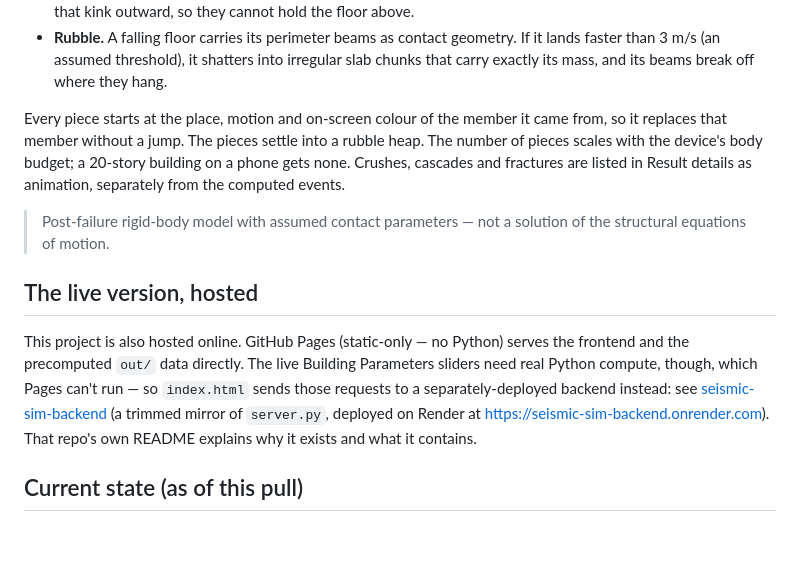
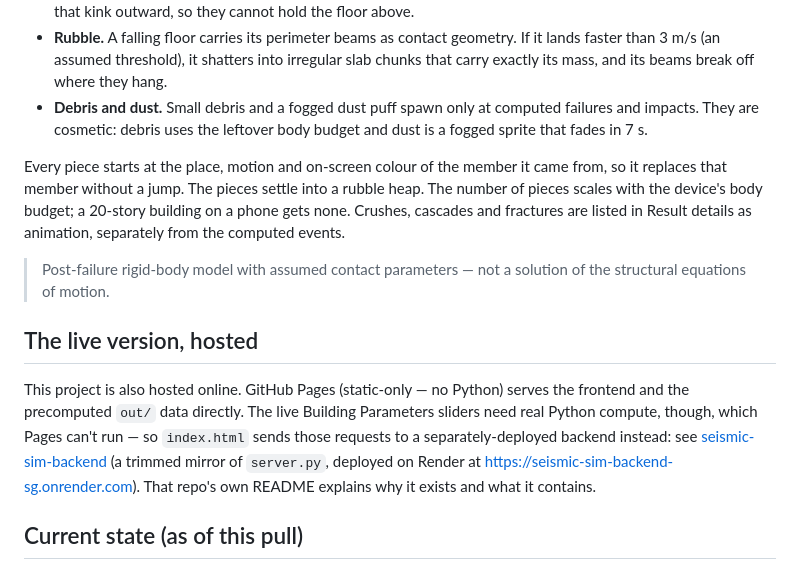
Before and after one commit to nekrei/Seismic-Sim, a Markdown page: README.md, the part around the change. GitHub-like rendering; blank space fills up the shorter version.

Commit message:
README: collapse debris and dust, deployed backend URL

```diff
--- a/README.md
+++ b/README.md
@@ -526,6 +526,9 @@ How the fall is animated:
   geometry. If it lands faster than 3 m/s (an assumed threshold), it shatters
   into irregular slab chunks that carry exactly its mass, and its beams break
   off where they hang.
+- **Debris and dust.** Small debris and a fogged dust puff spawn only at
+  computed failures and impacts. They are cosmetic: debris uses the leftover
+  body budget and dust is a fogged sprite that fades in 7 s.
 
 Every piece starts at the place, motion and on-screen colour of the member it
 came from, so it replaces that member without a jump. The pieces settle into
@@ -545,7 +548,7 @@ which Pages can't run — so `index.html` sends those requests to a
 separately-deployed backend instead: see
 [seismic-sim-backend](https://github.com/Raufur1234/seismic-sim-backend)
 (a trimmed mirror of `server.py`, deployed on Render at
-https://seismic-sim-backend.onrender.com). That repo's own README
+https://seismic-sim-backend-sg.onrender.com). That repo's own README
 explains why it exists and what it contains.
 
 ## Current state (as of this pull)
```
